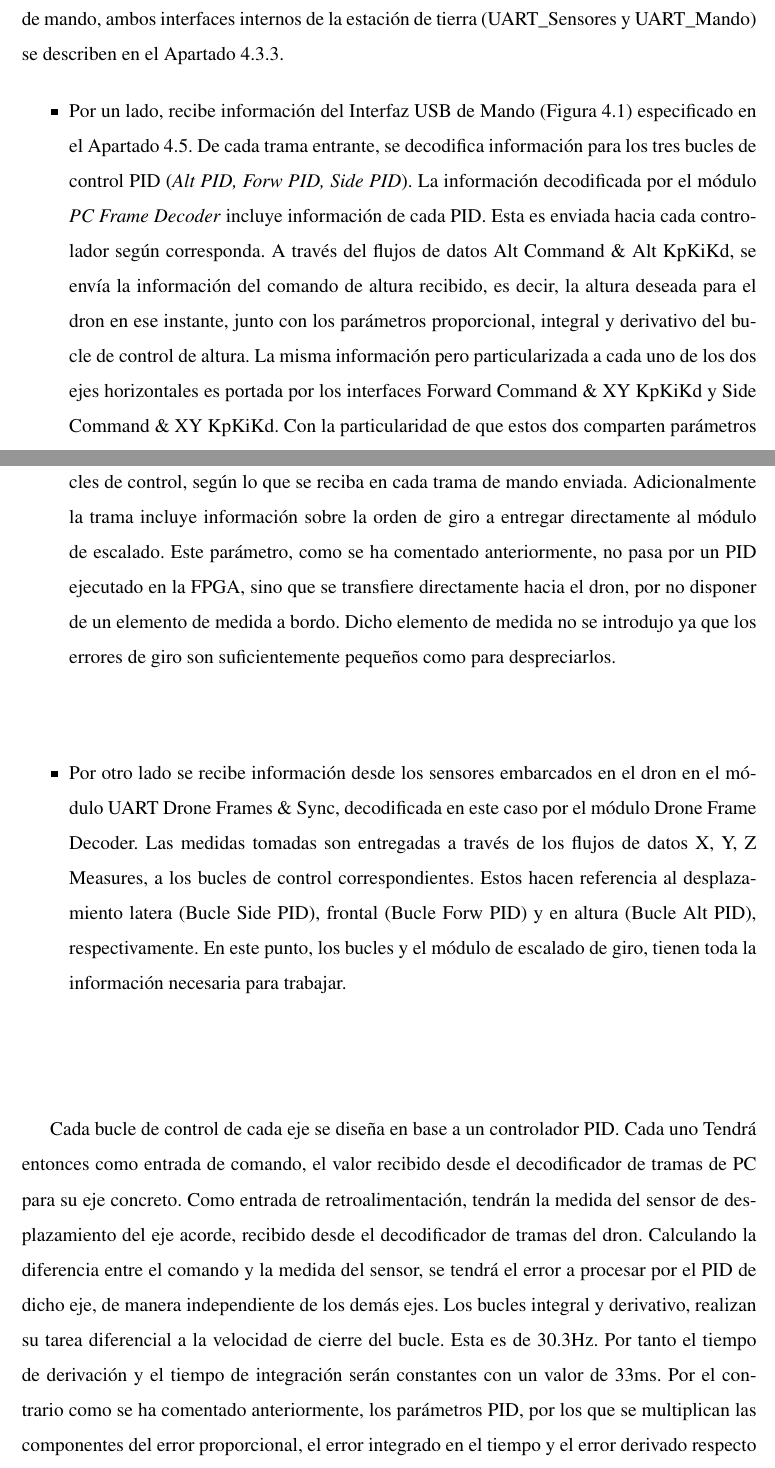
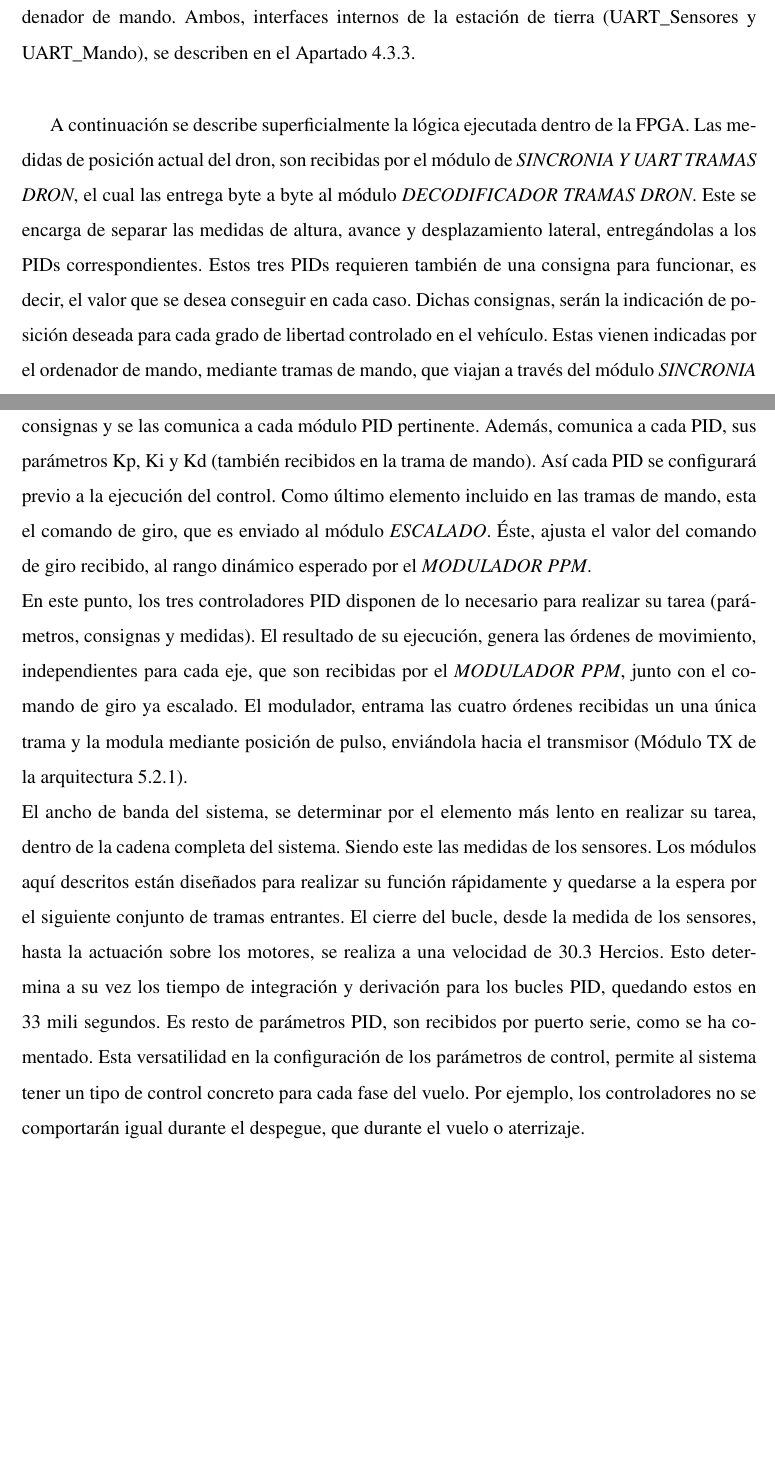
Before and after one commit to RoboticsLabURJC/2018-tfg-eloy-navarro, a LaTeX thesis (Dissertation/Latex/tfg-fpga-stabilized-drone-eloy-navarro-2018/memoria.tex): two parts of pages 53 and 54 of 119, joined at a grey line, cut so that both start at the same text, the shorter picture padded with empty space. Compiled offline with pdfLaTeX; the source files are stored in an older character set and shown here as Unicode.

Commit message:
Modificado apartado de Algoritmos de control, dentro de 4.3. Falta referencia en módulo 3 de 4.3.2. l1030

```diff
--- a/Dissertation/Latex/tfg-fpga-stabilized-drone-eloy-navarro-2018/memoria.tex
+++ b/Dissertation/Latex/tfg-fpga-stabilized-drone-eloy-navarro-2018/memoria.tex
@@ -930,8 +930,8 @@ Paralelo a estos, existe un segundo interfaz USB desde la estación de tierra ha
 \subsection{Algoritmos de control sobre la FPGA}
 \label{sec:Algoritmos de control sobre la FPGA}
 
-La lógica construida en la FPGA se encarga de procesar información sobe la posición actual y la posición deseada para el vehículo, generando órdenes de movimiento que dirijan el dron hacia la posición deseada. Para ello la arquitectura software diseñada, se vale de tres puertos de comunicaciones y cuatro lineas de procesado paralelas. La relación entre estos elementos se muestra en la arquitectura de la Figura~\ref{fig:FPGA_New_arq}.\\
-El conocimiento de la FPGA, sobre la posición actual del vehículo, procede de las medidas de posición recibidas por radio desde el propio dron y la posición deseada, proviene del ordenador de mando, ambos interfaces internos de la estación de tierra (UART\_Sensores y UART\_Mando) se describen en el Apartado~\ref{subsec:GS_II}.
+La lógica construida en la FPGA se encarga de procesar información sobre la posición actual y la posición deseada para el vehículo, generando órdenes de movimiento que dirijan el dron hacia la posición deseada. Para ello la arquitectura software diseñada, se vale de tres puertos de comunicaciones (dos de entrada y uno de salida) y cuatro lineas de procesado paralelas (una para cada grado de libertad del vehículo). La relación entre estos elementos se muestra en la arquitectura de la Figura~\ref{fig:FPGA_New_arq}.\\
+El conocimiento de la FPGA sobre la posición actual del vehículo, procede de las medidas de posición recibidas por radio desde el propio dron y la posición deseada, proviene del ordenador de mando. Ambos, interfaces internos de la estación de tierra (UART\_Sensores y UART\_Mando), se describen en el Apartado~\ref{subsec:GS_II}.\\
 
 \begin{figure}[h]
 	\centering
@@ -940,45 +940,10 @@ El conocimiento de la FPGA, sobre la posición actual del vehículo, procede de
 	\label{fig:FPGA_New_arq}
 \end{figure}
 
-
-
-
-
-
-\begin{itemize}
-  \item Por un lado, recibe información del Interfaz USB de Mando (Figura~\ref{fig:NewSystArq}) especificado en el Apartado~\ref{sec: Interfaz USB de mando}. De cada trama entrante, se decodifica información para los tres bucles de control PID (\textit{Alt PID, Forw PID, Side PID}). La información decodificada por el módulo \textit{PC Frame Decoder} incluye información de cada PID. Esta es enviada hacia cada controlador según corresponda. A través del flujos de datos Alt Command \& Alt KpKiKd, se envía la información del comando de altura recibido, es decir, la altura deseada para el dron en ese instante, junto con los parámetros proporcional, integral y derivativo del bucle de control de altura. La misma información pero particularizada a cada uno de los dos ejes horizontales es portada por los interfaces Forward Command \& XY KpKiKd y Side Command \& XY KpKiKd. Con la particularidad de que estos dos comparten parámetros PID. De esta manera puede actualizarse casi por completo el comportamiento de los bucles de control, según lo que se reciba en cada trama de mando enviada. Adicionalmente la trama incluye información sobre la orden de giro a entregar directamente al módulo de escalado. Este parámetro, como se ha comentado anteriormente, no pasa por un PID ejecutado en la FPGA, sino que se transfiere directamente hacia el dron, por no disponer de un elemento de medida a bordo. Dicho elemento de medida no se introdujo ya que los errores de giro son suficientemente pequeños como para despreciarlos.
-
-  \item Por otro lado se recibe información desde los sensores embarcados en el dron en el módulo UART Drone Frames \& Sync, decodificada en este caso por el módulo Drone Frame Decoder. Las medidas tomadas son entregadas a través de los flujos de datos X, Y, Z Measures, a los bucles de control correspondientes. Estos hacen referencia al desplazamiento latera (Bucle Side PID), frontal (Bucle Forw PID) y en altura (Bucle Alt PID), respectivamente. En este punto, los bucles y el módulo de escalado de giro, tienen toda la información necesaria para trabajar.
-\end{itemize}
-
-Cada bucle de control de cada eje se diseña en base a un controlador PID. Cada uno Tendrá entonces como entrada de comando, el valor recibido desde el decodificador de tramas de PC para su eje concreto. Como entrada de retroalimentación, tendrán la medida del sensor de desplazamiento del eje acorde, recibido desde el decodificador de tramas del dron. Calculando la diferencia entre el comando y la medida del sensor, se tendrá el error a procesar por el PID de dicho eje, de manera independiente de los demás ejes. Los bucles integral y derivativo, realizan su tarea diferencial a la velocidad de cierre del bucle. Esta es de 30.3Hz. Por tanto el tiempo de derivación y el tiempo de integración serán constantes con un valor de 33ms. Por el contrario como se ha comentado anteriormente, los parámetros PID, por los que se multiplican las componentes del error proporcional, el error integrado en el tiempo y el error derivado respecto del tiempo, son variables recibidas en las tramas de mando. Dichas variables suelen modificarse en momento clave de la ejecución de las instrucciones de mando, como despegue, vuelo y aterrizaje, permitiendo cierta flexibilidad a la hora de realizar distintas tareas.
-
-
-
-
-
-
-
-
-
-
-
-
-
-
-
-
-
-
-
-
-
-
-
-
-
-
-
+A continuación se describe superficialmente la lógica ejecutada dentro de la FPGA.
+Las medidas de posición actual del dron, son recibidas por el módulo de \textit{SINCRONIA Y UART TRAMAS DRON}, el cual las entrega byte a byte al módulo \textit{DECODIFICADOR TRAMAS DRON}. Este se encarga de separar las medidas de altura, avance y desplazamiento lateral, entregándolas a los PIDs correspondientes. Estos tres PIDs requieren también de una consigna para funcionar, es decir, el valor que se desea conseguir en cada caso. Dichas consignas, serán la indicación de posición deseada para cada grado de libertad controlado en el vehículo. Estas vienen indicadas por el ordenador de mando, mediante tramas de mando, que viajan a través del módulo \textit{SINCRONIA Y UART TRAMAS PC}, hasta el \textit{DECODIFICADOR TRAMAS PC}. El decodificador, separa las consignas y se las comunica a cada módulo PID pertinente. Además, comunica a cada PID, sus parámetros Kp, Ki y Kd (también recibidos en la trama de mando). Así cada PID se configurará previo a la ejecución del control. Como último elemento incluido en las tramas de mando, esta el comando de giro, que es enviado al módulo \textit{ESCALADO}. Éste, ajusta el valor del comando de giro recibido, al rango dinámico esperado por el \textit{MODULADOR PPM}.\\
+En este punto, los tres controladores PID disponen de lo necesario para realizar su tarea (parámetros, consignas y medidas). El resultado de su ejecución, genera las órdenes de movimiento, independientes para cada eje, que son recibidas por el \textit{MODULADOR PPM}, junto con el comando de giro ya escalado. El modulador, entrama las cuatro órdenes recibidas un una única trama y la modula mediante posición de pulso, enviándola hacia el transmisor (Módulo TX de la arquitectura \ref{subsec:GS_Desc}).\\
+El ancho de banda del sistema, se determinar por el elemento más lento en realizar su tarea, dentro de la cadena completa del sistema. Siendo este las medidas de los sensores. Los módulos aquí descritos están diseñados para realizar su función rápidamente y quedarse a la espera por el siguiente conjunto de tramas entrantes. El cierre del bucle, desde la medida de los sensores, hasta la actuación sobre los motores, se realiza a una velocidad de 30.3 Hercios. Esto determina a su vez los tiempo de integración y derivación para los bucles PID, quedando estos en 33 mili segundos. Es resto de parámetros PID, son recibidos por puerto serie, como se ha comentado. Esta versatilidad en la configuración de los parámetros de control, permite al sistema tener un tipo de control concreto para cada fase del vuelo. Por ejemplo, los controladores no se comportarán igual durante el despegue, que durante el vuelo o aterrizaje.
 
 
 
```
Also changed, not shown: Dissertation/Latex/tfg-fpga-stabilized-drone-eloy-navarro-2018/Imagenes/FPGA_New_Soft_arq.png, Dissertation/Latex/tfg-fpga-stabilized-drone-eloy-navarro-2018/memoria.tex (33 more changed lines), 5 other files.
